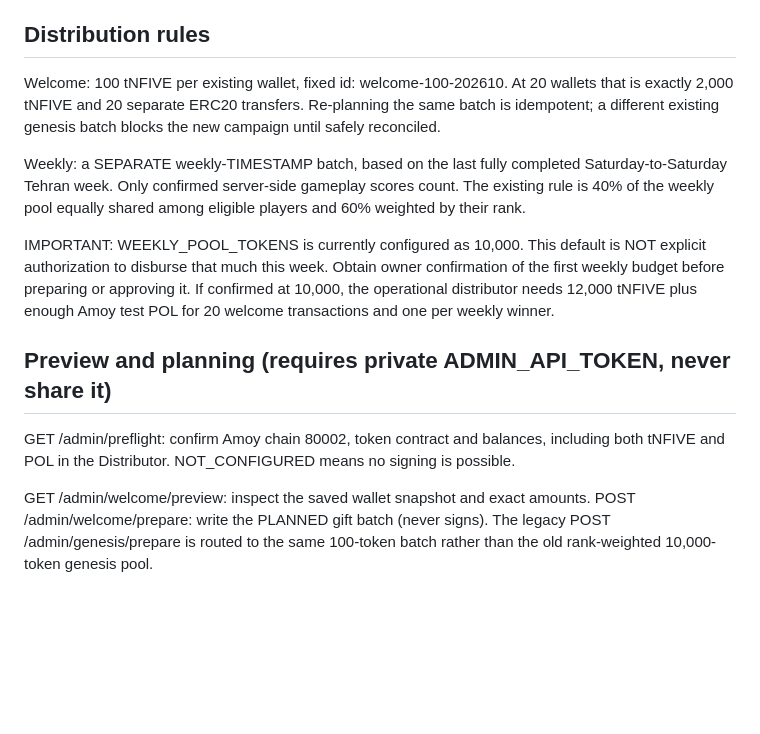
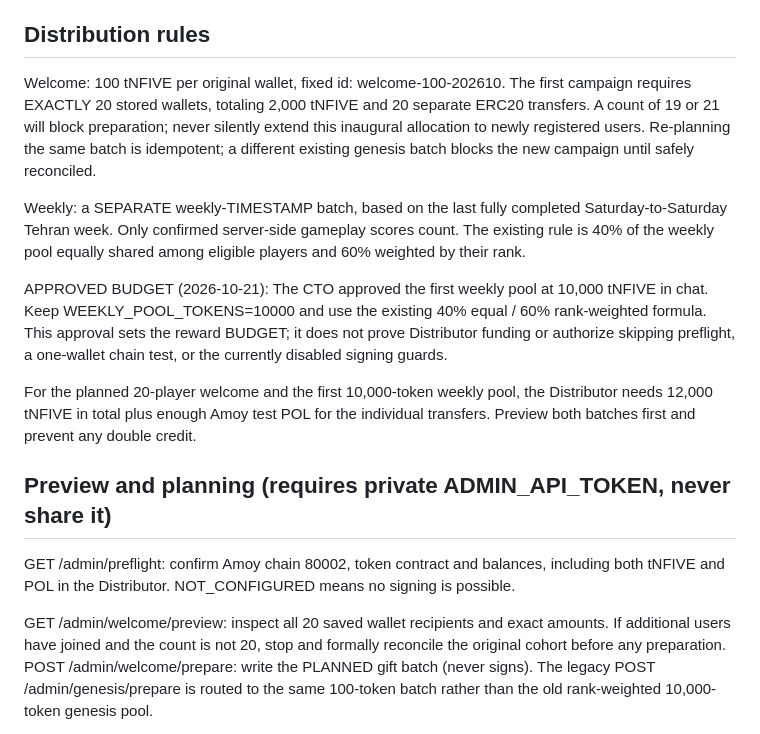
Before and after one commit to jaavid/Mustache, a Markdown page: wallet/DISTRIBUTION_RUNBOOK.md, the part around the change. Drawn GitHub-style; blank space fills up the shorter version.

Commit message:
docs(wallet): record CTO-approved 10k weekly budget and strict original twenty-recipient freeze

```diff
--- a/wallet/DISTRIBUTION_RUNBOOK.md
+++ b/wallet/DISTRIBUTION_RUNBOOK.md
@@ -6,8 +6,10 @@ but does not execute any blockchain transaction.
 
 ## Distribution rules
 
-Welcome: 100 tNFIVE per existing wallet, fixed id: welcome-100-202610.
-At 20 wallets that is exactly 2,000 tNFIVE and 20 separate ERC20 transfers.
+Welcome: 100 tNFIVE per original wallet, fixed id: welcome-100-202610.
+The first campaign requires EXACTLY 20 stored wallets, totaling 2,000 tNFIVE
+and 20 separate ERC20 transfers. A count of 19 or 21 will block preparation;
+never silently extend this inaugural allocation to newly registered users.
 Re-planning the same batch is idempotent; a different existing genesis batch
 blocks the new campaign until safely reconciled.
 
@@ -16,11 +18,15 @@ Saturday-to-Saturday Tehran week. Only confirmed server-side gameplay scores
 count. The existing rule is 40% of the weekly pool equally shared among eligible
 players and 60% weighted by their rank.
 
-IMPORTANT: WEEKLY_POOL_TOKENS is currently configured as 10,000. This default
-is NOT explicit authorization to disburse that much this week. Obtain owner
-confirmation of the first weekly budget before preparing or approving it.
-If confirmed at 10,000, the operational distributor needs 12,000 tNFIVE
-plus enough Amoy test POL for 20 welcome transactions and one per weekly winner.
+APPROVED BUDGET (2026-10-21): The CTO approved the first weekly pool at
+10,000 tNFIVE in chat. Keep WEEKLY_POOL_TOKENS=10000 and use the existing
+40% equal / 60% rank-weighted formula. This approval sets the reward BUDGET;
+it does not prove Distributor funding or authorize skipping preflight, a one-wallet
+chain test, or the currently disabled signing guards.
+
+For the planned 20-player welcome and the first 10,000-token weekly pool, the
+Distributor needs 12,000 tNFIVE in total plus enough Amoy test POL for the
+individual transfers. Preview both batches first and prevent any double credit.
 
 ## Preview and planning (requires private ADMIN_API_TOKEN, never share it)
 
@@ -28,7 +34,7 @@ GET /admin/preflight: confirm Amoy chain 80002, token contract and balances,
 including both tNFIVE and POL in the Distributor. NOT_CONFIGURED means no
 signing is possible.
 
-GET /admin/welcome/preview: inspect the saved wallet snapshot and exact amounts.
+GET /admin/welcome/preview: inspect all 20 saved wallet recipients and exact amounts. If additional users have joined and the count is not 20, stop and formally reconcile the original cohort before any preparation.
 POST /admin/welcome/prepare: write the PLANNED gift batch (never signs).
 The legacy POST /admin/genesis/prepare is routed to the same 100-token batch
 rather than the old rank-weighted 10,000-token genesis pool.
```
